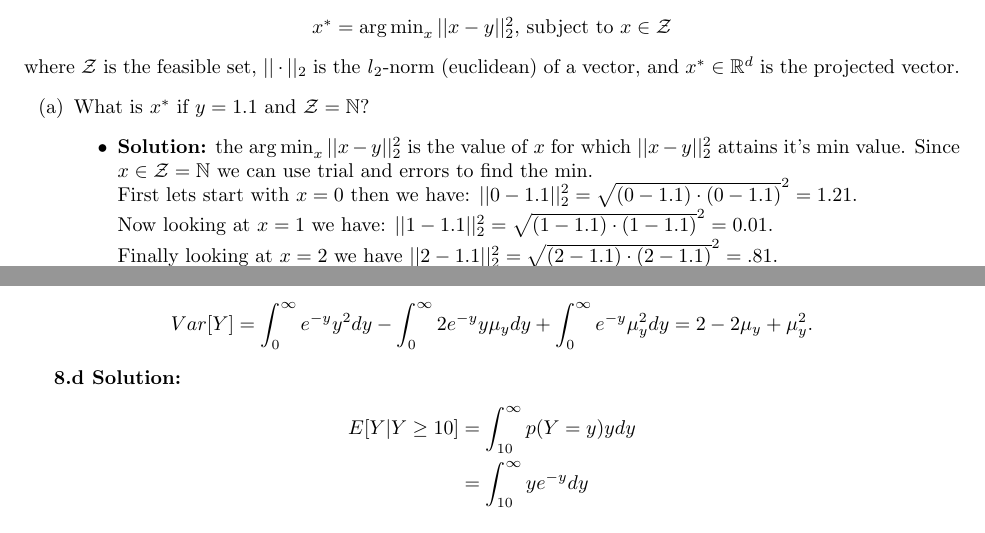
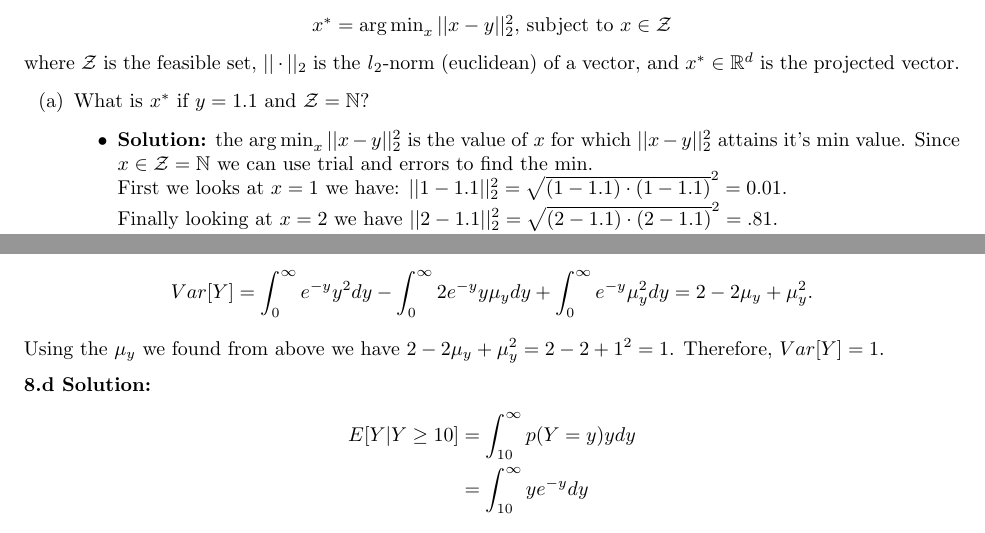
Before and after one commit to amypitts01/data440, a LaTeX problem sheet (hw0/hw.tex): two parts of pages 4 and 6 of 6, joined at a grey line, cut so that both start at the same text. Compiled offline with pdfLaTeX.

Commit message:
Making small styling edits

```diff
--- a/hw0/hw.tex
+++ b/hw0/hw.tex
@@ -264,9 +264,7 @@ is the projected vector.
     value of $x$ for which $||x-y||^2_2$ attains it's min value.
     Since $x \in \mathcal{Z} = \mathbb{N}$ we can use trial and errors
     to find the min. \\
-    First lets start with $x=0$ then we have:
-    $||0-1.1||^2_2 = \sqrt{(0-1.1)\cdot (0-1.1)}^2=1.21$. \\
-    Now looking at $x=1$ we have: $||1-1.1||^2_2 = \sqrt{(1-1.1)\cdot (1-1.1)}^2 =0.01$. \\
+    First we looks at $x=1$ we have: $||1-1.1||^2_2 = \sqrt{(1-1.1)\cdot (1-1.1)}^2 =0.01$. \\
     Finally looking at $x=2$ we have $||2-1.1||^2_2 = \sqrt{(2-1.1)\cdot (2-1.1)}^2= .81$. \\
     Because the natural numbers only increase from here the smallest
     value is going to be made when $x=1$ obtaining a $x^*=0.01$.
@@ -348,8 +346,10 @@ Putting this all together we have that
 Var[Y]= \int_{0}^{\infty} e^{-y}y^2 dy -\int_{0}^{\infty}2e^{-y}y\mu_y dy+\int_{0}^{\infty}e^{-y}\mu_y^2dy
 = 2 -2\mu_y+\mu_y^2.
 \end{align*}
-
-
+Using the $\mu_y$ we found from above we have $2 -2\mu_y+\mu_y^2= 2-2+1^2=1$.
+Therefore, $Var[Y]=1$.
+\medskip
+\\
 \textbf{8.d Solution:}
 \begin{align*}
 E[Y|Y\geq 10] &= \int_{10}^{\infty} p(Y=y)y dy \\
```
Also changed, not shown: hw0/hw.pdf, 2 other files.
